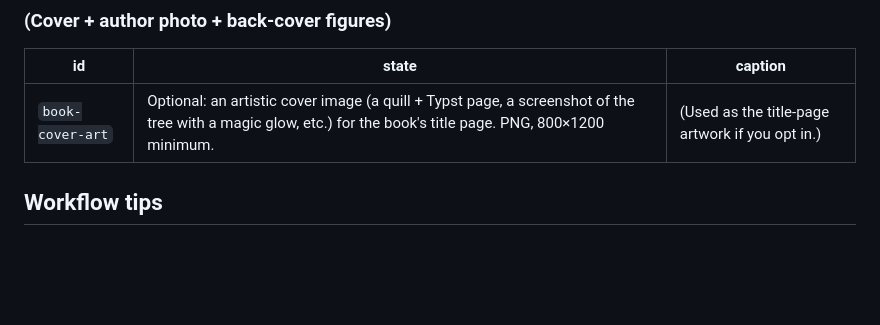
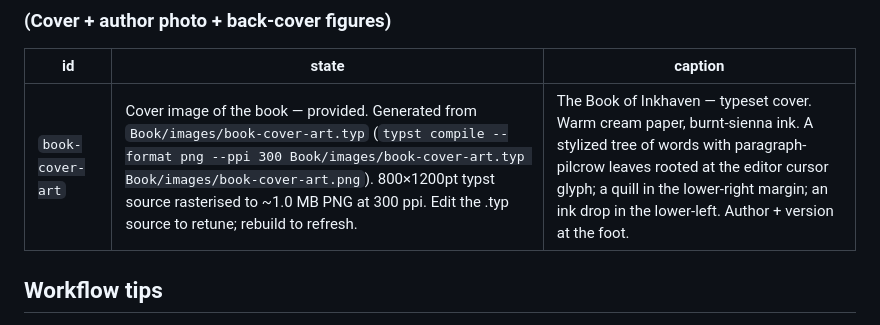
Before and after one commit to vulogov/blackInkhaven, a Markdown page: Book/SCREENSHOTS.md, the part around the change. Rendered like a GitHub page; blank space fills up the shorter version.

Commit message:
book: add typst-generated cover art
A reproducible book cover — `Book/images/book-cover-art.typ`
draws the cover in pure typst (no external image deps) and
rasterises to PNG via:

    typst compile --format png --ppi 300 \
      Book/images/book-cover-art.typ \
      Book/images/book-cover-art.png

The design — warm cream paper, burnt-sienna ink, two-rule
frame. Title set in heavy serif: small-caps `THE BOOK OF`
above a 110pt `INKHAVEN`. Italic subtitle below a thin
rule.

The illustration: a stylized "tree of words" beneath the
subtitle — three branches fanning up from a vertical
trunk, with paragraph-pilcrow leaves at the branch tips
and a solid block (the editor's open-paragraph cursor
glyph) rooted at the base. A ground line of dashes
beneath the cursor. A tagline reads
"every paragraph a leaf, every chord a branch".

Decorative corner accents:
- Bottom-left: a cluster of three ink drops (descending
  size) as if from an off-page inkwell.
- Bottom-right: a diagonal quill with feather ticks and
  an inky nib.

Author block at the foot: Vladimir Ulogov small-caps,
"and the inkhaven contributors" in italic, then
"VERSION 1.2.6 · 2026" in tracked sans.

Top + bottom ornament rows: five concentric circles
sienna-inked. Universal — no font dependency.

Output: 800×1200pt source at 300 ppi → ~1.0 MB PNG
suitable for the title page or cover-only artefact.

SCREENSHOTS.md updated — the `book-cover-art` entry no
longer says "optional" since the cover ships as part of
the book.

```diff
--- a/Book/SCREENSHOTS.md
+++ b/Book/SCREENSHOTS.md
@@ -191,7 +191,7 @@ Each table column:
 
 | id | state | caption |
 |----|-------|---------|
-| `book-cover-art` | Optional: an artistic cover image (a quill + Typst page, a screenshot of the tree with a magic glow, etc.) for the book's title page. PNG, 800×1200 minimum. | (Used as the title-page artwork if you opt in.) |
+| `book-cover-art` | Cover image of the book — provided. Generated from `Book/images/book-cover-art.typ` (`typst compile --format png --ppi 300 Book/images/book-cover-art.typ Book/images/book-cover-art.png`). 800×1200pt typst source rasterised to ~1.0 MB PNG at 300 ppi. Edit the .typ source to retune; rebuild to refresh. | The Book of Inkhaven — typeset cover. Warm cream paper, burnt-sienna ink. A stylized tree of words with paragraph-pilcrow leaves rooted at the editor cursor glyph; a quill in the lower-right margin; an ink drop in the lower-left. Author + version at the foot. |
 
 ## Workflow tips
 
```
Also changed, not shown: Book/images/book-cover-art.png (added), 1 other file.
